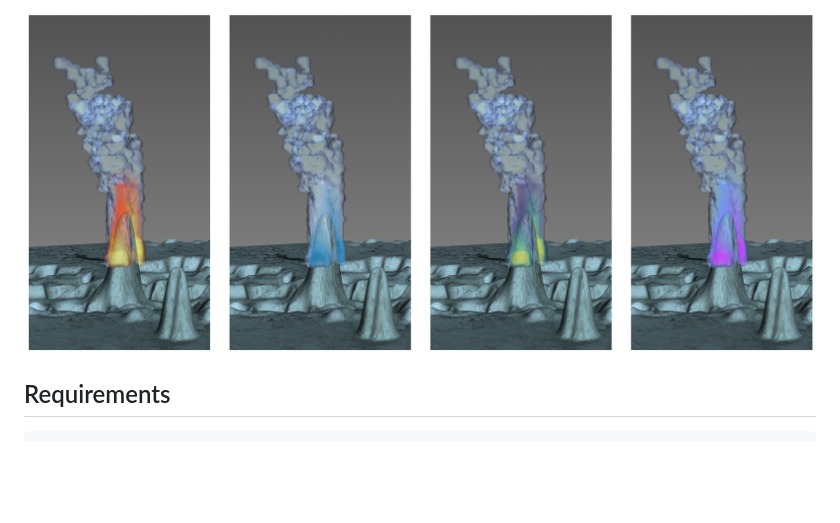
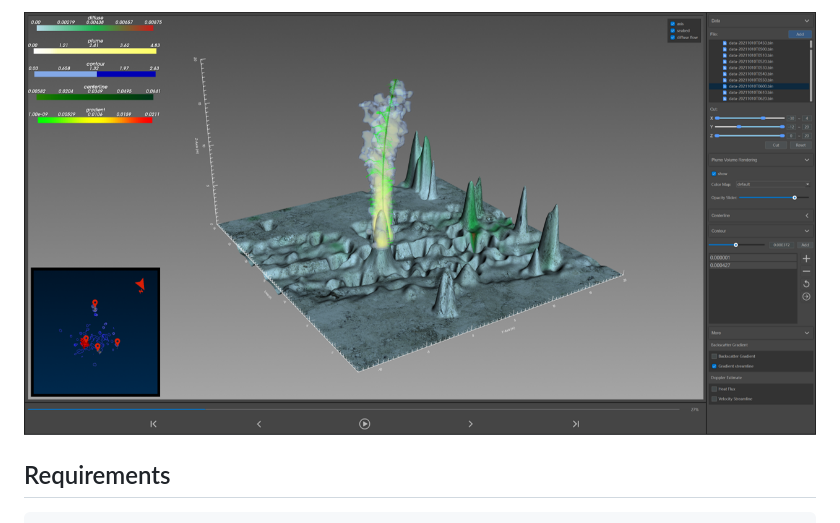
Before and after one commit to syming123/plumeviz, a Markdown page: README.md, the part around the change printed below. Rendered like a GitHub page; pictures changed too: doc/images/2.png (deleted), doc/images/overview.png (added); blank space fills up the shorter version.

```diff
--- a/README.md
+++ b/README.md
@@ -6,7 +6,5 @@ An interactive system for exploring multi-facet features of hydrothermal plumes
 
-
-
-![](./doc/images/2.png)
+![](./doc/images/overview.png)
 
 
 
```
Also changed, not shown: other parts of README.md (+3 -3 lines), 3 other files.
